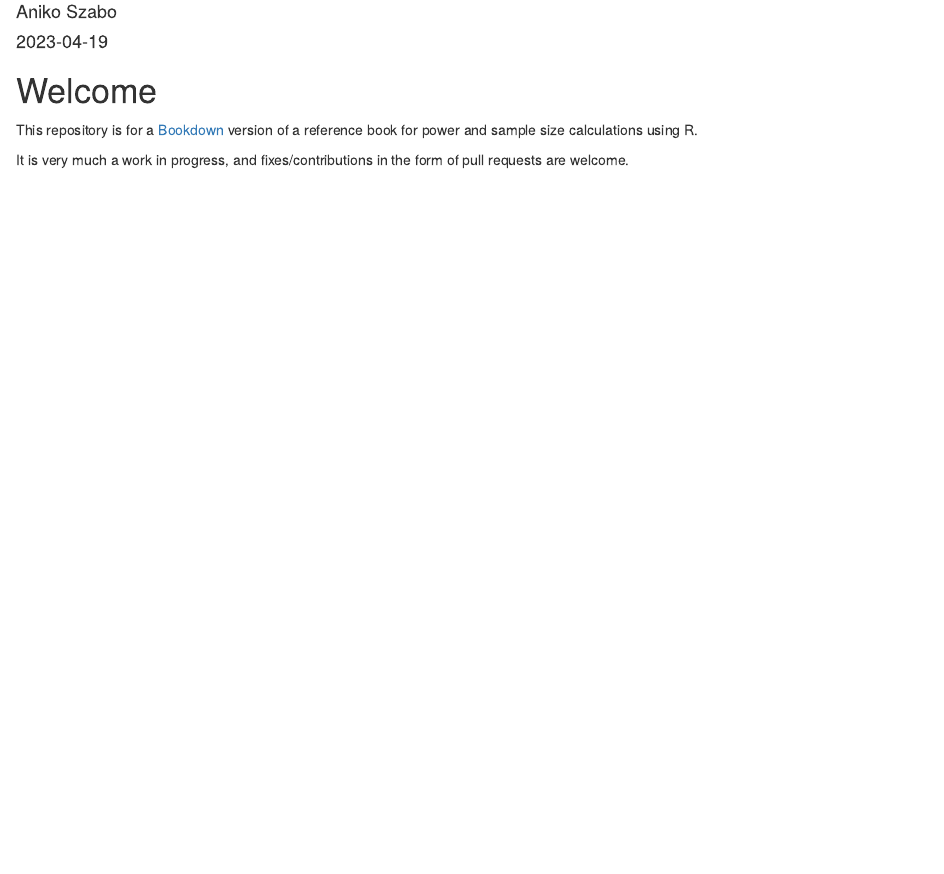
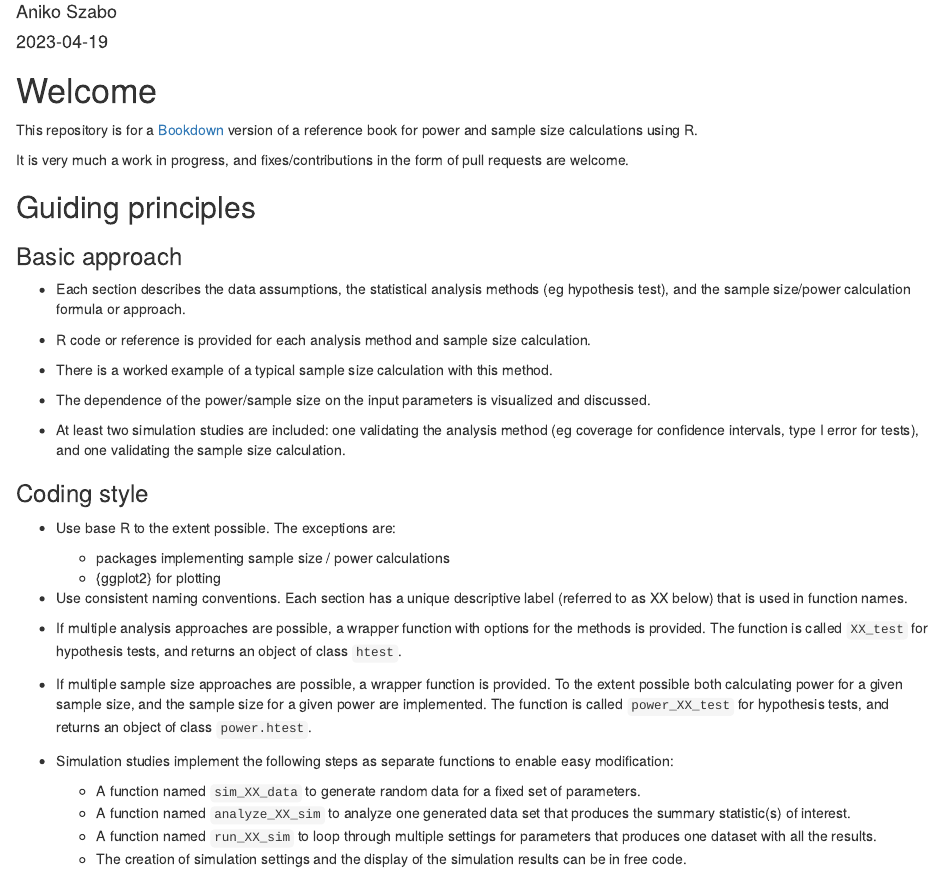
Before and after one commit to anikoszabo/powerbook, an R Markdown document (index.Rmd): the page in a window 1100 px wide, from 70 px down. Rendered offline with R 4.5, knitr and Pandoc, with nearby package versions; drawn as R Markdown's standard HTML page in place of the format the file asks for.

Commit message:
Start coding and naming guidelines

```diff
--- a/index.Rmd
+++ b/index.Rmd
@@ -19,3 +19,38 @@ github-repo: anikoszabo/powerbook
 This repository is for a [Bookdown](https://bookdown.org/) version of a reference book for power and sample size calculations using R.
 
 It is very much a work in progress, and fixes/contributions in the form of pull requests are welcome.
+
+
+## Guiding principles {-}
+
+### Basic approach {-}
+
+ * Each section describes the data assumptions, the statistical analysis methods (eg hypothesis test), and the sample size/power calculation formula or approach.
+
+ * R code or reference is provided for each analysis method and sample size calculation.
+
+ * There is a worked example of a typical sample size calculation with this method.
+
+ * The dependence of the power/sample size on the input parameters is visualized and discussed.
+
+ * At least two simulation studies are included: one validating the analysis method (eg coverage for confidence intervals, type I error for tests), and one validating the sample size calculation.
+
+### Coding style {-}
+
+ * Use base R to the extent possible. The exceptions are:
+
+    - packages implementing sample size / power calculations
+    - {ggplot2} for plotting
+
+ * Use consistent naming conventions. Each section has a unique descriptive label (referred to as XX below) that is used in function names.
+
+ * If multiple analysis approaches are possible, a wrapper function with options for the methods is provided. The function is called `XX_test` for hypothesis tests, and returns an object of class `htest`.
+
+ * If multiple sample size approaches are possible, a wrapper function is provided. To the extent possible both calculating power for a given sample size, and the sample size for a given power are implemented. The function is called `power_XX_test` for hypothesis tests, and returns an object of class `power.htest`.
+
+ * Simulation studies implement the following steps as separate functions to enable easy modification:
+
+    - A function named `sim_XX_data` to generate random data for a fixed set of parameters.
+    - A function named `analyze_XX_sim` to analyze one generated data set that produces the summary statistic(s) of interest.
+    - A function named `run_XX_sim` to loop through multiple settings for parameters that produces one dataset with all the results.
+    - The creation of simulation settings and the display of the simulation results can be in free code.
```
